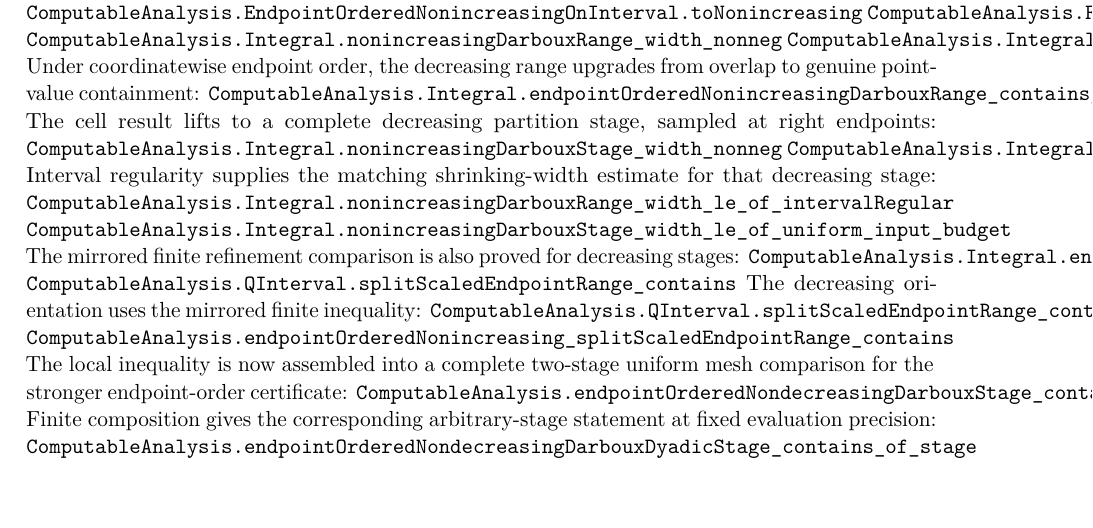
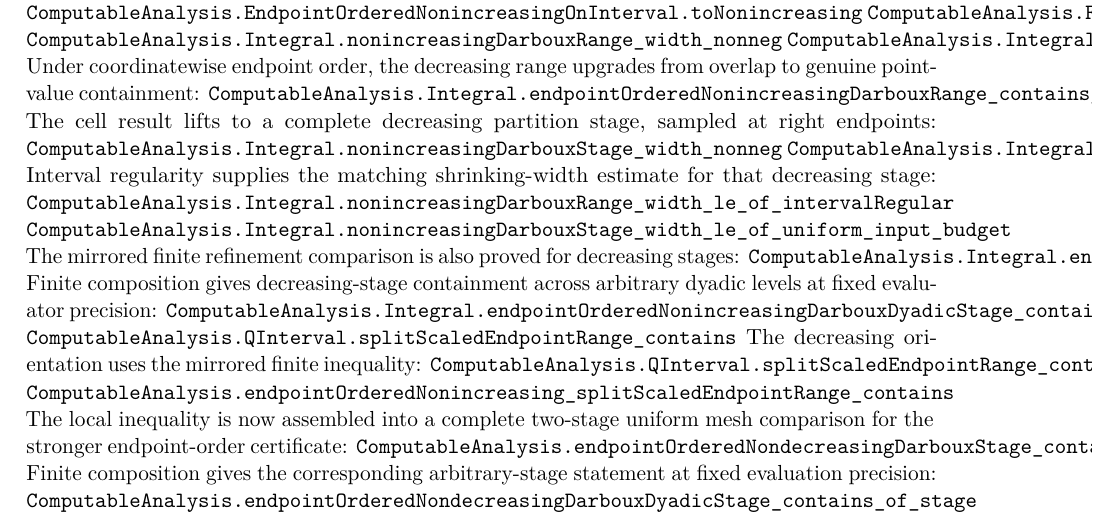
Before and after one commit to liuyao12/computable-analysis, a LaTeX thesis (blueprint/src/web.tex, which reads blueprint/src/03-integrals.tex): part of page 40 of 104, cut so that both start at the same text. Compiled offline with pdfLaTeX.

Commit message:
Compose decreasing dyadic Darboux stages

```diff
--- a/blueprint/src/03-integrals.tex
+++ b/blueprint/src/03-integrals.tex
@@ -248,6 +248,9 @@ decreasing stage:
 The mirrored finite refinement comparison is also proved for decreasing
 stages:
 \lean{ComputableAnalysis.Integral.endpointOrderedNonincreasingDarbouxStage_contains_uniform_double}
+Finite composition gives decreasing-stage containment across arbitrary dyadic
+levels at fixed evaluator precision:
+\lean{ComputableAnalysis.Integral.endpointOrderedNonincreasingDarbouxDyadicStage_contains_of_stage}
 \lean{ComputableAnalysis.QInterval.splitScaledEndpointRange_contains}
 The decreasing orientation uses the mirrored finite inequality:
 \lean{ComputableAnalysis.QInterval.splitScaledEndpointRange_contains_decreasing}
```
Also changed, not shown: 2 other files.
